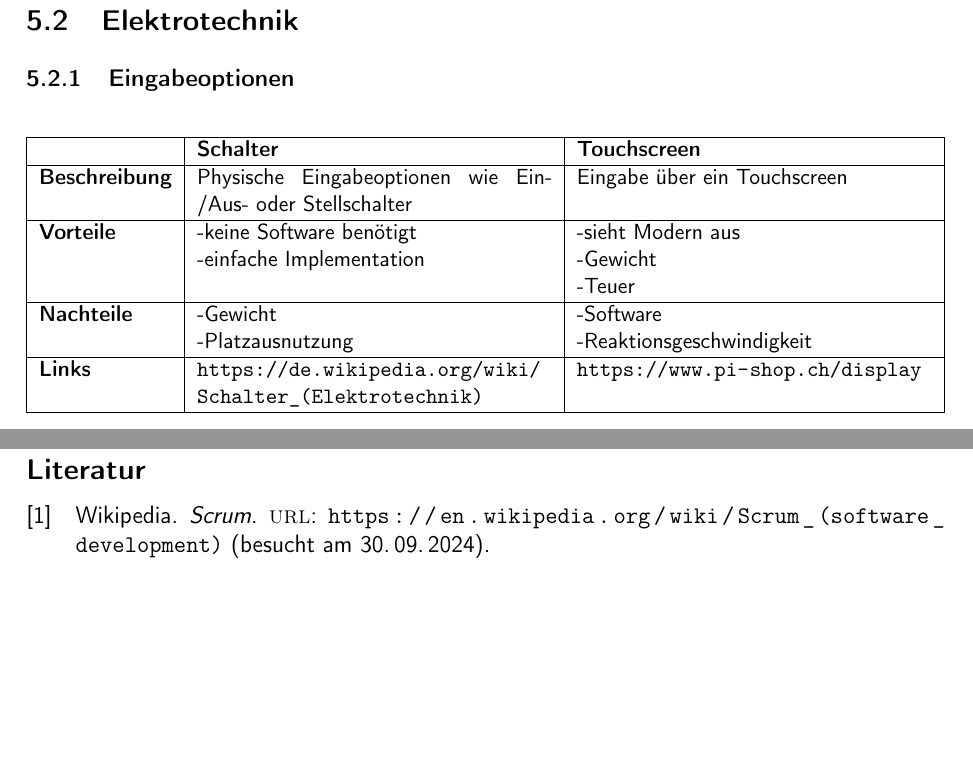
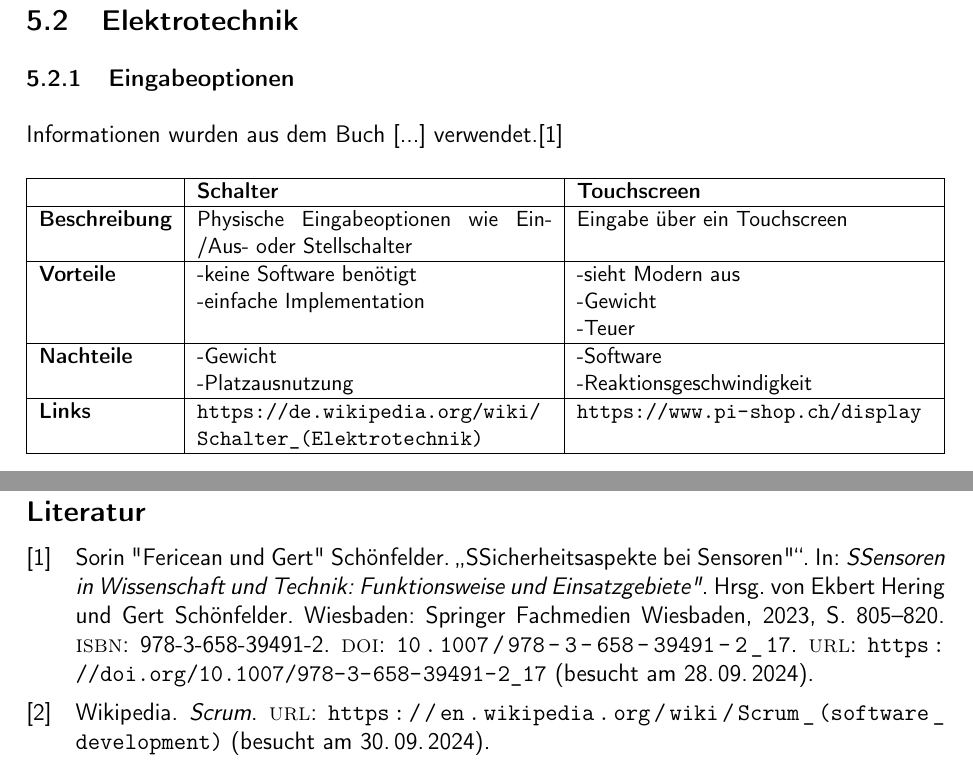
Before and after one commit to ameyer3/hslu-pren-1, a LaTeX document (main.tex, which reads parts/05-technologierecherchen.tex): two parts of pages 17 and 33 of 43, joined at a grey line, cut so that both start at the same text. Compiled offline with XeLaTeX.

Commit message:
Changes from Overleaf

```diff
--- a/parts/05-technologierecherchen.tex
+++ b/parts/05-technologierecherchen.tex
@@ -131,6 +131,8 @@
 \subsection{Elektrotechnik}
 
 \subsubsection{Eingabeoptionen}
+
+Informationen wurden aus dem Buch [...] verwendet.\cite{Fericean2023}
 
 \begin{table}[H]
 \centering
```
Also changed, not shown: references.bib (+2 -0 lines).
